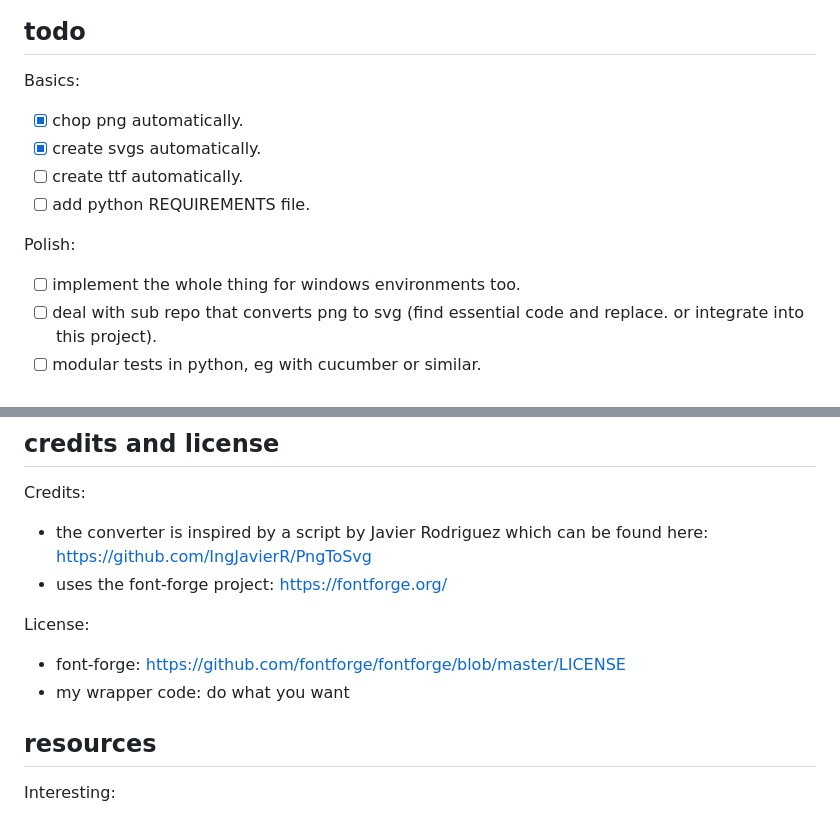
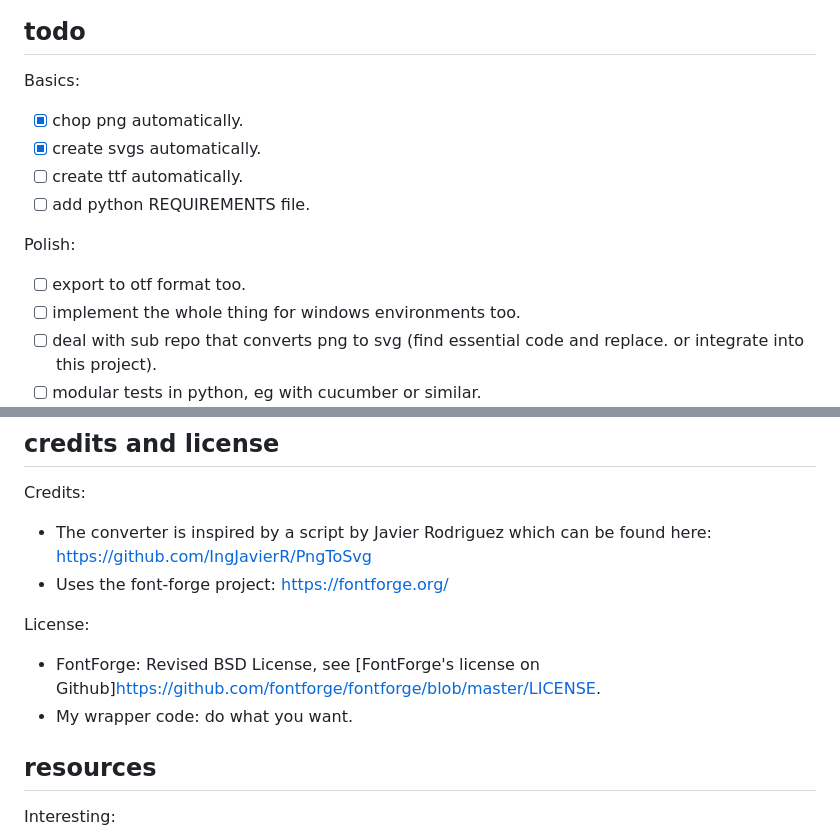
Before and after one commit to kraasch/png2ttf, a Markdown page: README.md, 2 parts joined by grey strips. GitHub-like rendering.

Commit message:
Detail the license.

```diff
--- a/README.md
+++ b/README.md
@@ -13,12 +13,15 @@ Will follow, but the idea is this:
 ## todo
 
 Basics:
+
  - [X] chop png automatically.
  - [X] create svgs automatically.
  - [ ] create ttf automatically.
  - [ ] add python REQUIREMENTS file.
 
 Polish:
+
+ - [ ] export to otf format too.
  - [ ] implement the whole thing for windows environments too.
  - [ ] deal with sub repo that converts png to svg (find essential code and replace. or integrate into this project).
  - [ ] modular tests in python, eg with cucumber or similar.
@@ -46,12 +49,14 @@ Note: The FontForge project includes a python interpreter.
 ## credits and license
 
 Credits:
- - the converter is inspired by a script by Javier Rodriguez which can be found here: https://github.com/IngJavierR/PngToSvg
- - uses the font-forge project: https://fontforge.org/
+
+ - The converter is inspired by a script by Javier Rodriguez which can be found here: https://github.com/IngJavierR/PngToSvg
+ - Uses the font-forge project: https://fontforge.org/
 
 License:
- - font-forge: https://github.com/fontforge/fontforge/blob/master/LICENSE
- - my wrapper code: do what you want
+
+ - FontForge: Revised BSD License, see [FontForge's license on Github]https://github.com/fontforge/fontforge/blob/master/LICENSE.
+ - My wrapper code: do what you want.
 
 ## resources
 
```
